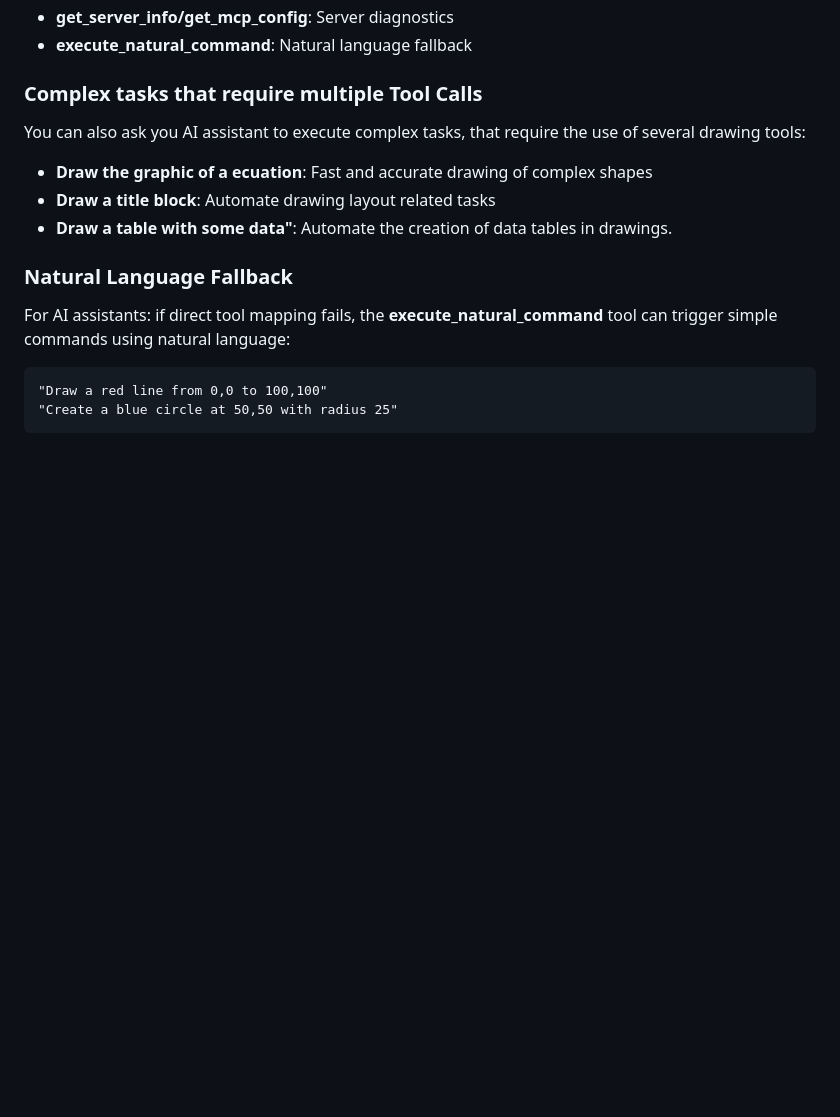
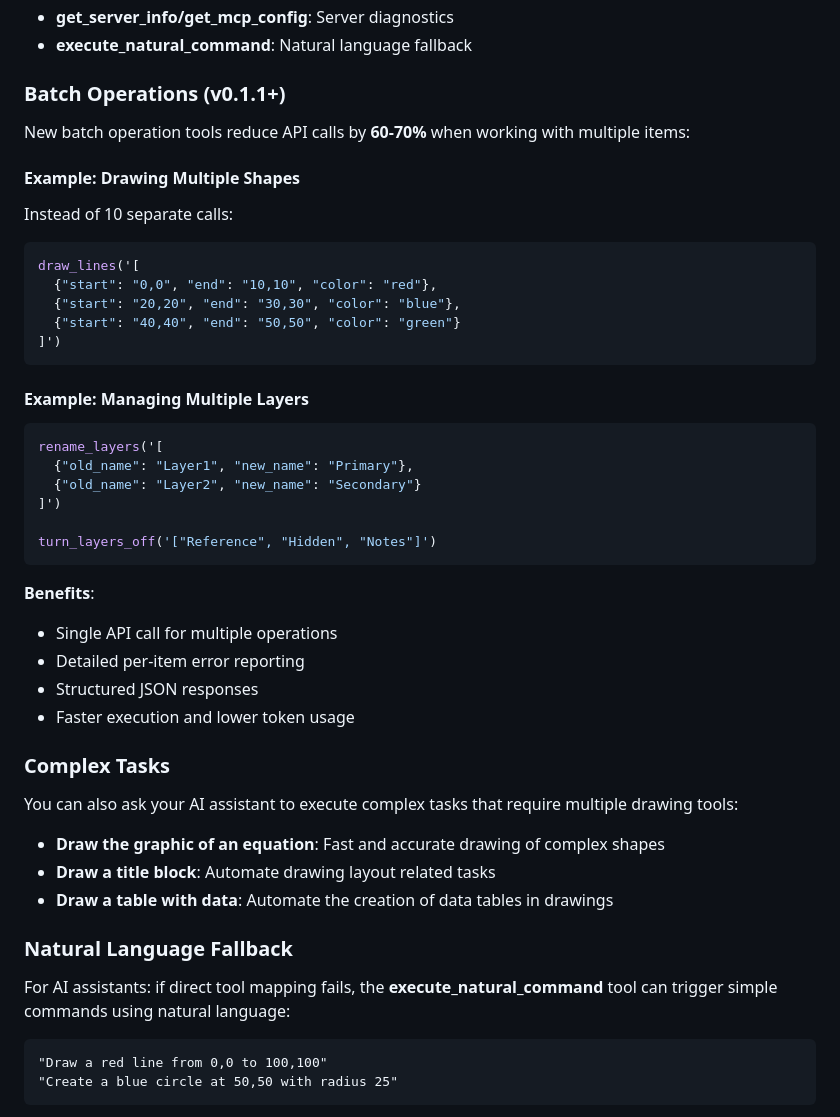
Before and after one commit to AnCode666/multiCAD-mcp, a Markdown page: README.md, the part around one of its changes. GitHub-like rendering; blank space fills up the shorter version.

````diff
--- a/README.md
+++ b/README.md
@@ -137,13 +151,45 @@ The primary way to use multiCAD-mcp is through direct tool calls:
 - **get_server_info/get_mcp_config**: Server diagnostics
 - **execute_natural_command**: Natural language fallback
 
-### Complex tasks that require multiple Tool Calls
+### Batch Operations (v0.1.1+)
 
-You can also ask you AI assistant to execute complex tasks, that require the use of several drawing tools:
+New batch operation tools reduce API calls by **60-70%** when working with multiple items:
 
-- **Draw the graphic of a ecuation**: Fast and accurate drawing of complex shapes
+#### Example: Drawing Multiple Shapes
+
+Instead of 10 separate calls:
+```json
+draw_lines('[
+  {"start": "0,0", "end": "10,10", "color": "red"},
+  {"start": "20,20", "end": "30,30", "color": "blue"},
+  {"start": "40,40", "end": "50,50", "color": "green"}
+]')
+```
+
+#### Example: Managing Multiple Layers
+
+```json
+rename_layers('[
+  {"old_name": "Layer1", "new_name": "Primary"},
+  {"old_name": "Layer2", "new_name": "Secondary"}
+]')
+
+turn_layers_off('["Reference", "Hidden", "Notes"]')
+```
+
+**Benefits**:
+- Single API call for multiple operations
+- Detailed per-item error reporting
+- Structured JSON responses
+- Faster execution and lower token usage
+
+### Complex Tasks
+
+You can also ask your AI assistant to execute complex tasks that require multiple drawing tools:
+
+- **Draw the graphic of an equation**: Fast and accurate drawing of complex shapes
 - **Draw a title block**: Automate drawing layout related tasks
-- **Draw a table with some data"**: Automate the creation of data tables in drawings.
+- **Draw a table with data**: Automate the creation of data tables in drawings
 
 ### Natural Language Fallback
 
````
Also changed, not shown: other parts of README.md (+29 -15 lines).
